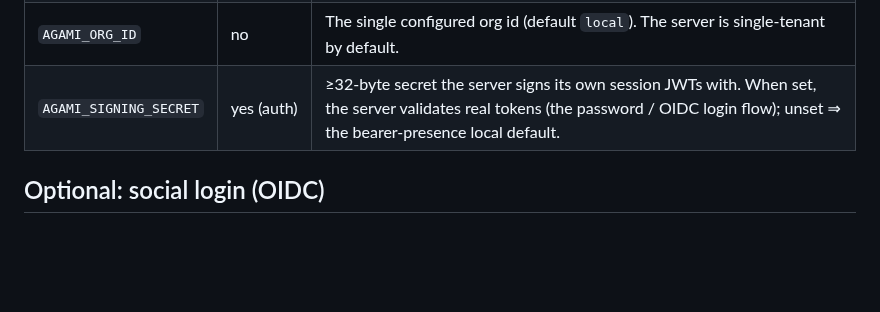
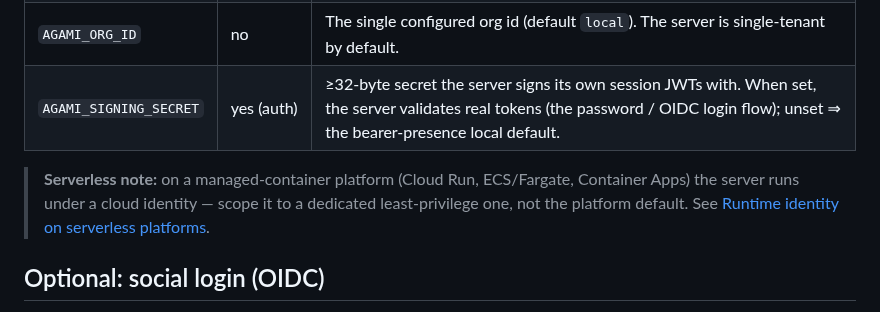
Before and after one commit to AgamiAI/agami-core, a Markdown page: docs/self-hosting.md, the part around the change. Drawn GitHub-style; blank space fills up the shorter version.

```diff
--- a/docs/self-hosting.md
+++ b/docs/self-hosting.md
@@ -46,6 +46,10 @@ and the other tools just read the model. Nothing leaves your environment.
 | `AGAMI_ORG_ID` | no | The single configured org id (default `local`). The server is single-tenant by default. |
 | `AGAMI_SIGNING_SECRET` | yes (auth) | ≥32-byte secret the server signs its own session JWTs with. When set, the server validates real tokens (the password / OIDC login flow); unset ⇒ the bearer-presence local default. |
 
+> **Serverless note:** on a managed-container platform (Cloud Run, ECS/Fargate, Container Apps) the server
+> runs under a cloud identity — scope it to a dedicated least-privilege one, not the platform default. See
+> [Runtime identity on serverless platforms](../deploy/README.md#runtime-identity-on-serverless-platforms).
+
 ## Optional: social login (OIDC)
 
 "Sign in with Google / Microsoft" is **off by default**. Configure a provider's client id/secret to
```
Also changed, not shown: deploy/README.md (+42 -0 lines).
